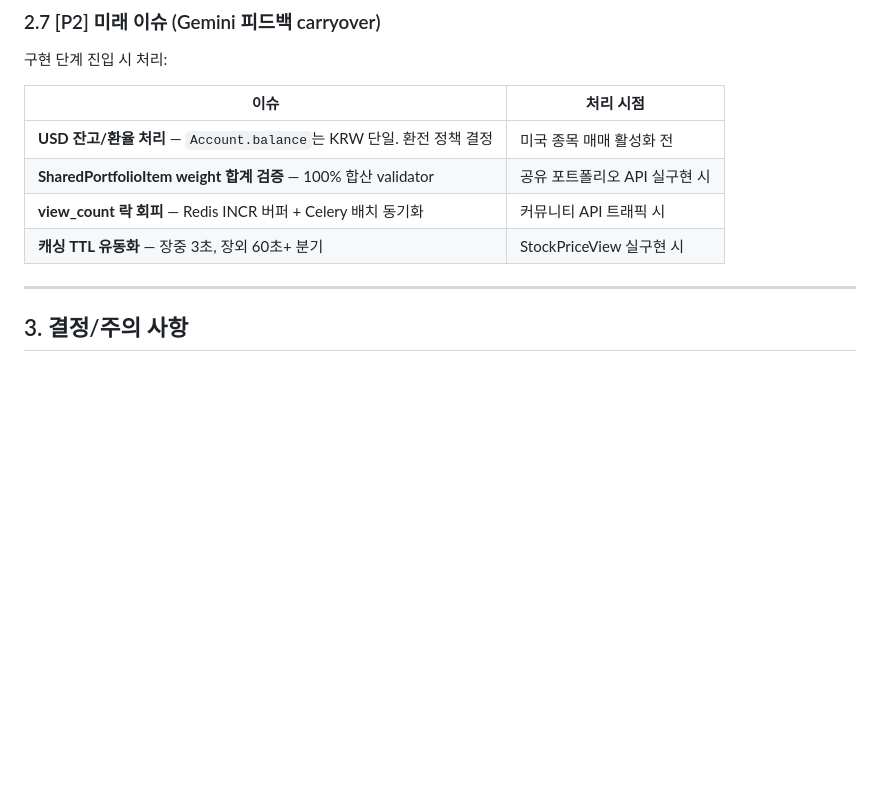
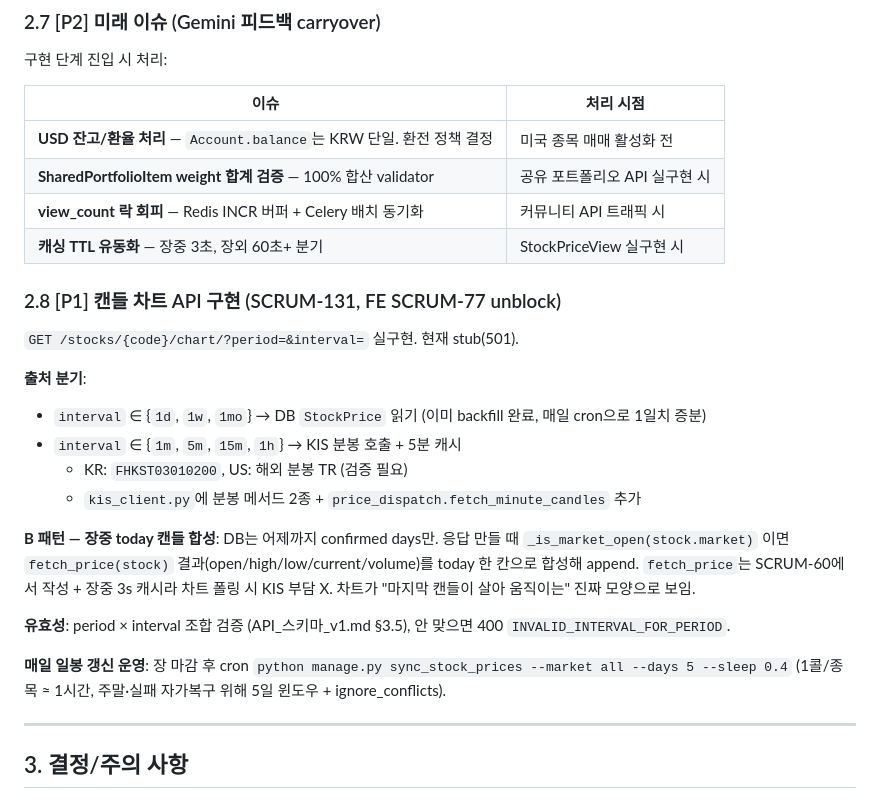
Before and after one commit to SSAFY-jumanchu/jumanchu, a Markdown page: jumanchu/docs/followup.md, the part around the change. Drawn GitHub-style; blank space fills up the shorter version.

Commit message:
docs(followup): §2.8 캔들 차트 API P1 추가 (SCRUM-131)
- 출처 분기: 일/주/월봉 DB 읽기, 분봉 KIS+5분 캐시
- B 패턴: 장중 today 캔들을 fetch_price 결과로 합성 (price 3s 캐시 재활용)
- period × interval 유효성 검증 (400)
- 운영: 장 마감 후 sync_stock_prices --days 5 cron으로 일봉 일치 증분

FE의 SCRUM-77(종목 상세 페이지)이 차트 API 의존하므로 unblock 용도.

Co-Authored-By: Claude Opus 4.7 <noreply@anthropic.com>

```diff
--- a/jumanchu/docs/followup.md
+++ b/jumanchu/docs/followup.md
@@ -120,6 +120,22 @@ DART의 `induty_code`는 KSIC 표준 산업 코드("212", "46712" 등). 현재
 | **view_count 락 회피** — Redis INCR 버퍼 + Celery 배치 동기화 | 커뮤니티 API 트래픽 시 |
 | **캐싱 TTL 유동화** — 장중 3초, 장외 60초+ 분기 | StockPriceView 실구현 시 |
 
+### 2.8 [P1] 캔들 차트 API 구현 (SCRUM-131, FE SCRUM-77 unblock)
+
+`GET /stocks/{code}/chart/?period=&interval=` 실구현. 현재 stub(501).
+
+**출처 분기**:
+- `interval` ∈ {`1d`, `1w`, `1mo`} → DB `StockPrice` 읽기 (이미 backfill 완료, 매일 cron으로 1일치 증분)
+- `interval` ∈ {`1m`, `5m`, `15m`, `1h`} → KIS 분봉 호출 + 5분 캐시
+  - KR: `FHKST03010200`, US: 해외 분봉 TR (검증 필요)
+  - `kis_client.py`에 분봉 메서드 2종 + `price_dispatch.fetch_minute_candles` 추가
+
+**B 패턴 — 장중 today 캔들 합성**: DB는 어제까지 confirmed days만. 응답 만들 때 `_is_market_open(stock.market)` 이면 `fetch_price(stock)` 결과(open/high/low/current/volume)를 today 한 칸으로 합성해 append. `fetch_price`는 SCRUM-60에서 작성 + 장중 3s 캐시라 차트 폴링 시 KIS 부담 X. 차트가 "마지막 캔들이 살아 움직이는" 진짜 모양으로 보임.
+
+**유효성**: period × interval 조합 검증 (API_스키마_v1.md §3.5), 안 맞으면 400 `INVALID_INTERVAL_FOR_PERIOD`.
+
+**매일 일봉 갱신 운영**: 장 마감 후 cron `python manage.py sync_stock_prices --market all --days 5 --sleep 0.4` (1콜/종목 ≈ 1시간, 주말·실패 자가복구 위해 5일 윈도우 + ignore_conflicts).
+
 ---
 
 ## 3. 결정/주의 사항
```
